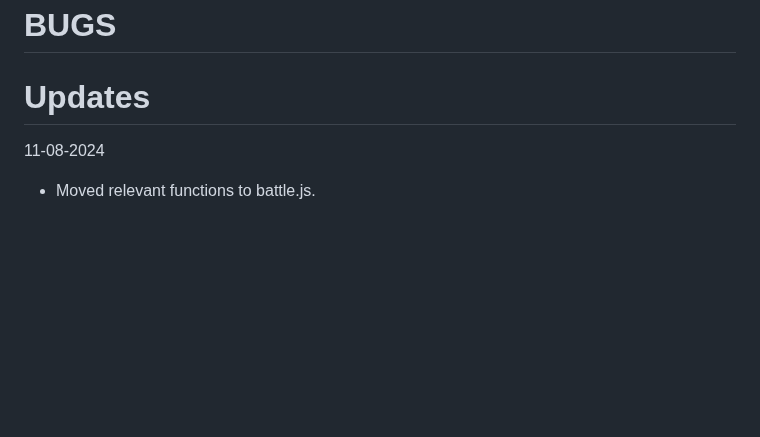
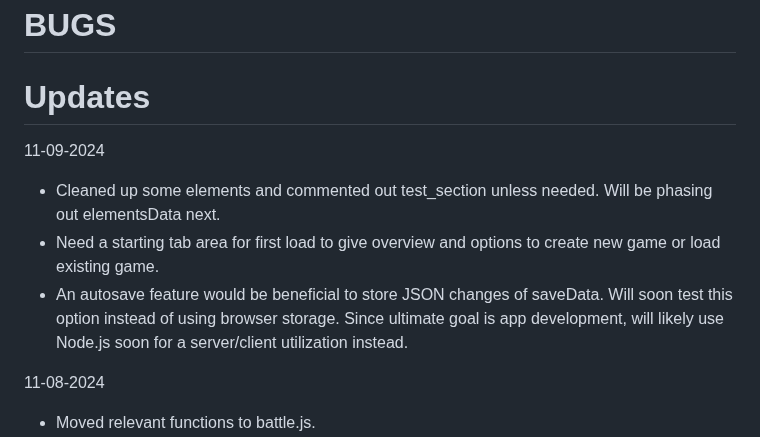
Before and after one commit to Twaddler01/rpg_similitude, a Markdown page: README.md, the part around the change. Drawn GitHub-style; blank space fills up the shorter version.

```diff
--- a/README.md
+++ b/README.md
@@ -8,6 +8,11 @@ https://play.google.com/store/apps/details?id=com.phlox.simpleserver
 # BUGS
 
 # Updates
+11-09-2024
+- Cleaned up some elements and commented out test_section unless needed. Will be phasing out elementsData next.
+- Need a starting tab area for first load to give overview and options to create new game or load existing game.
+- An autosave feature would be beneficial to store JSON changes of saveData. Will soon test this option instead of using browser storage. Since ultimate goal is app development, will likely use Node.js soon for a server/client utilization instead.
+
 11-08-2024
 - Moved relevant functions to battle.js.
 - Adjusted various parts of "next attacks" to match new format of clearing/recreating elements.
```
